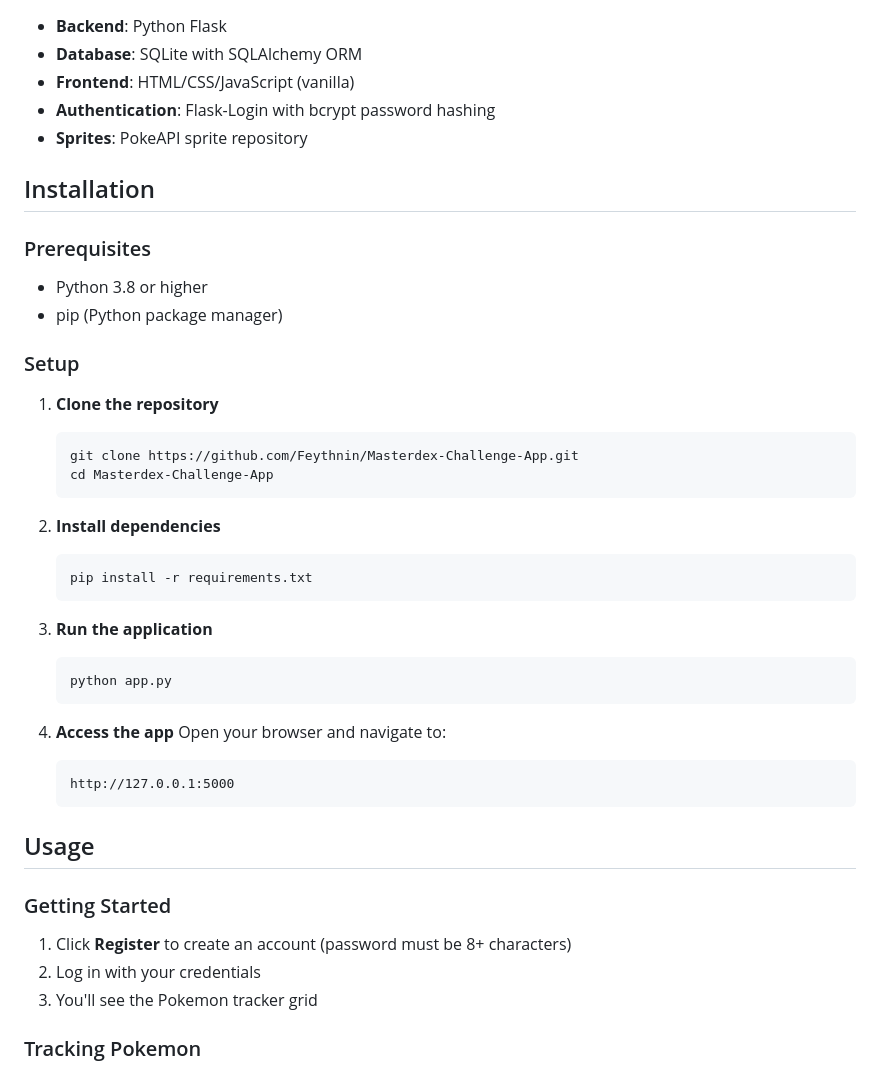
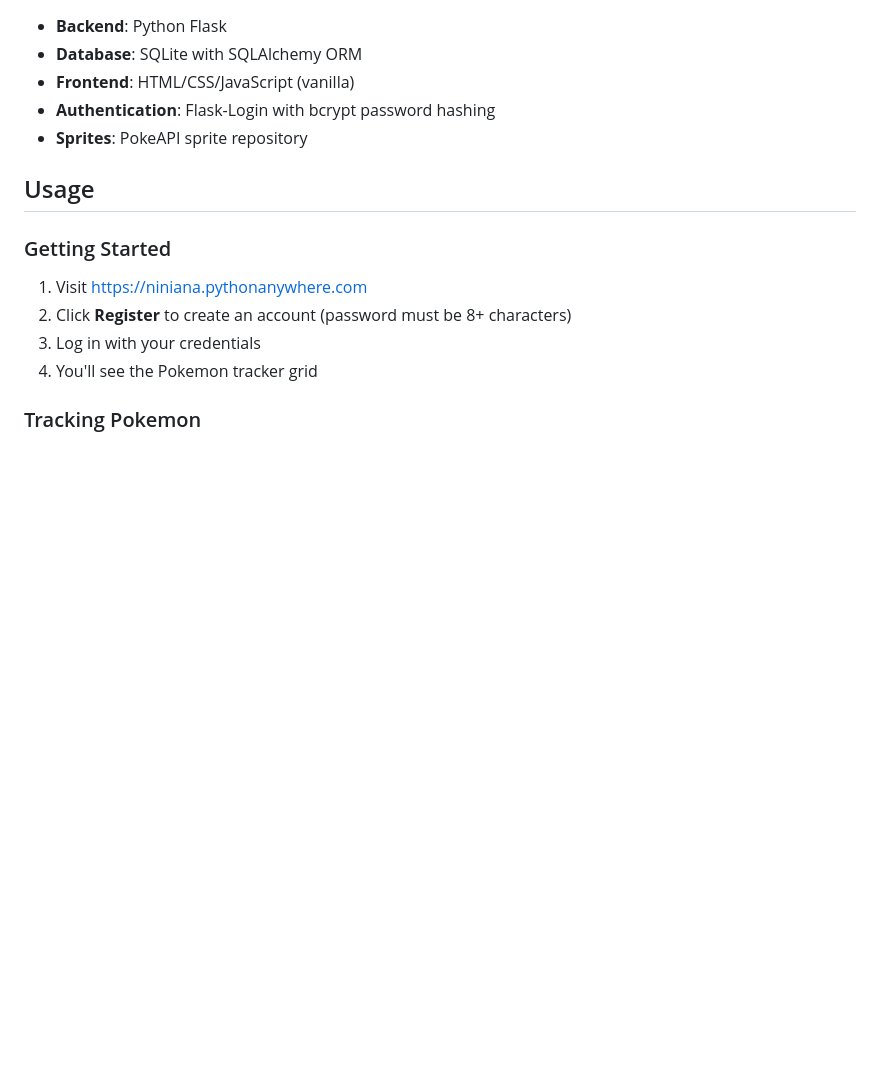
Before and after one commit to Feythnin/Masterdex-Challenge-App, a Markdown page: README.md, the part around the change. Rendered like a GitHub page; blank space fills up the shorter version.

Commit message:
Remove installation instructions from README
Users can access the live site directly at niniana.pythonanywhere.com

Co-Authored-By: Claude Opus 4.5 <noreply@anthropic.com>

````diff
--- a/README.md
+++ b/README.md
@@ -46,42 +46,13 @@ A full-stack web application for tracking Pokemon collection progress across all
 - **Authentication**: Flask-Login with bcrypt password hashing
 - **Sprites**: PokeAPI sprite repository
 
-## Installation
-
-### Prerequisites
-- Python 3.8 or higher
-- pip (Python package manager)
-
-### Setup
-
-1. **Clone the repository**
-   ```bash
-   git clone https://github.com/Feythnin/Masterdex-Challenge-App.git
-   cd Masterdex-Challenge-App
-   ```
-
-2. **Install dependencies**
-   ```bash
-   pip install -r requirements.txt
-   ```
-
-3. **Run the application**
-   ```bash
-   python app.py
-   ```
-
-4. **Access the app**
-   Open your browser and navigate to:
-   ```
-   http://127.0.0.1:5000
-   ```
-
 ## Usage
 
 ### Getting Started
-1. Click **Register** to create an account (password must be 8+ characters)
-2. Log in with your credentials
-3. You'll see the Pokemon tracker grid
+1. Visit https://niniana.pythonanywhere.com
+2. Click **Register** to create an account (password must be 8+ characters)
+3. Log in with your credentials
+4. You'll see the Pokemon tracker grid
 
 ### Tracking Pokemon
 1. Click any Pokemon card to open the detail panel
````
